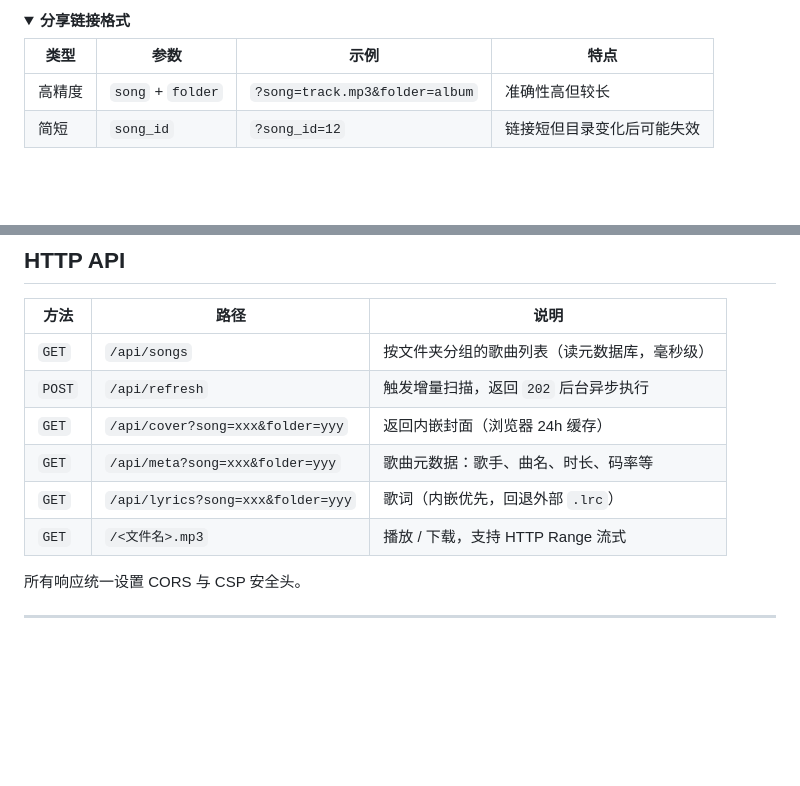
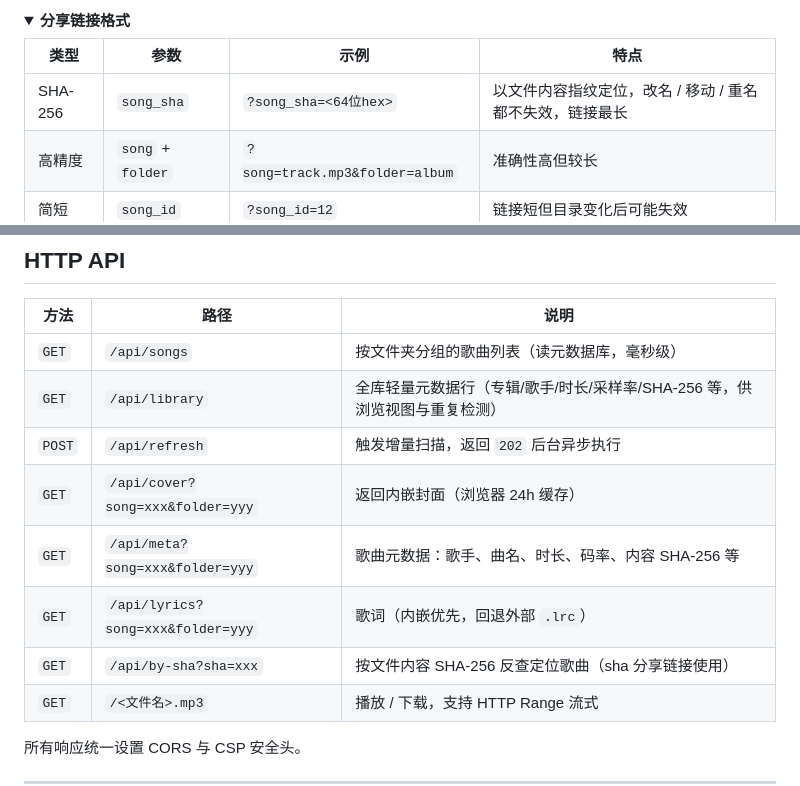
Before and after one commit to EndlessPixel/simple-local-music-player, a Markdown page: README.md, 2 parts joined by grey strips. GitHub-like rendering; folded sections open; blank space fills up the shorter version.

```diff
--- a/README.md
+++ b/README.md
@@ -192,6 +212,7 @@ data/library.db  SQLite：每首歌的元数据 + mtime + size + sha256 + 歌词
 
 | 类型 | 参数 | 示例 | 特点 |
 |------|------|------|------|
+| SHA-256 | `song_sha` | `?song_sha=<64位hex>` | 以文件内容指纹定位，改名 / 移动 / 重名都不失效，链接最长 |
 | 高精度 | `song` + `folder` | `?song=track.mp3&folder=album` | 准确性高但较长 |
 | 简短 | `song_id` | `?song_id=12` | 链接短但目录变化后可能失效 |
 
@@ -229,10 +250,12 @@ data/library.db  SQLite：每首歌的元数据 + mtime + size + sha256 + 歌词
 | 方法 | 路径 | 说明 |
 |------|------|------|
 | `GET` | `/api/songs` | 按文件夹分组的歌曲列表（读元数据库，毫秒级） |
+| `GET` | `/api/library` | 全库轻量元数据行（专辑/歌手/时长/采样率/SHA-256 等，供浏览视图与重复检测） |
 | `POST` | `/api/refresh` | 触发增量扫描，返回 `202` 后台异步执行 |
 | `GET` | `/api/cover?song=xxx&folder=yyy` | 返回内嵌封面（浏览器 24h 缓存） |
-| `GET` | `/api/meta?song=xxx&folder=yyy` | 歌曲元数据：歌手、曲名、时长、码率等 |
+| `GET` | `/api/meta?song=xxx&folder=yyy` | 歌曲元数据：歌手、曲名、时长、码率、内容 SHA-256 等 |
 | `GET` | `/api/lyrics?song=xxx&folder=yyy` | 歌词（内嵌优先，回退外部 `.lrc`） |
+| `GET` | `/api/by-sha?sha=xxx` | 按文件内容 SHA-256 反查定位歌曲（sha 分享链接使用） |
 | `GET` | `/<文件名>.mp3` | 播放 / 下载，支持 HTTP Range 流式 |
 
 所有响应统一设置 CORS 与 CSP 安全头。
```
Also changed, not shown: other parts of README.md (+24 -4 lines).
